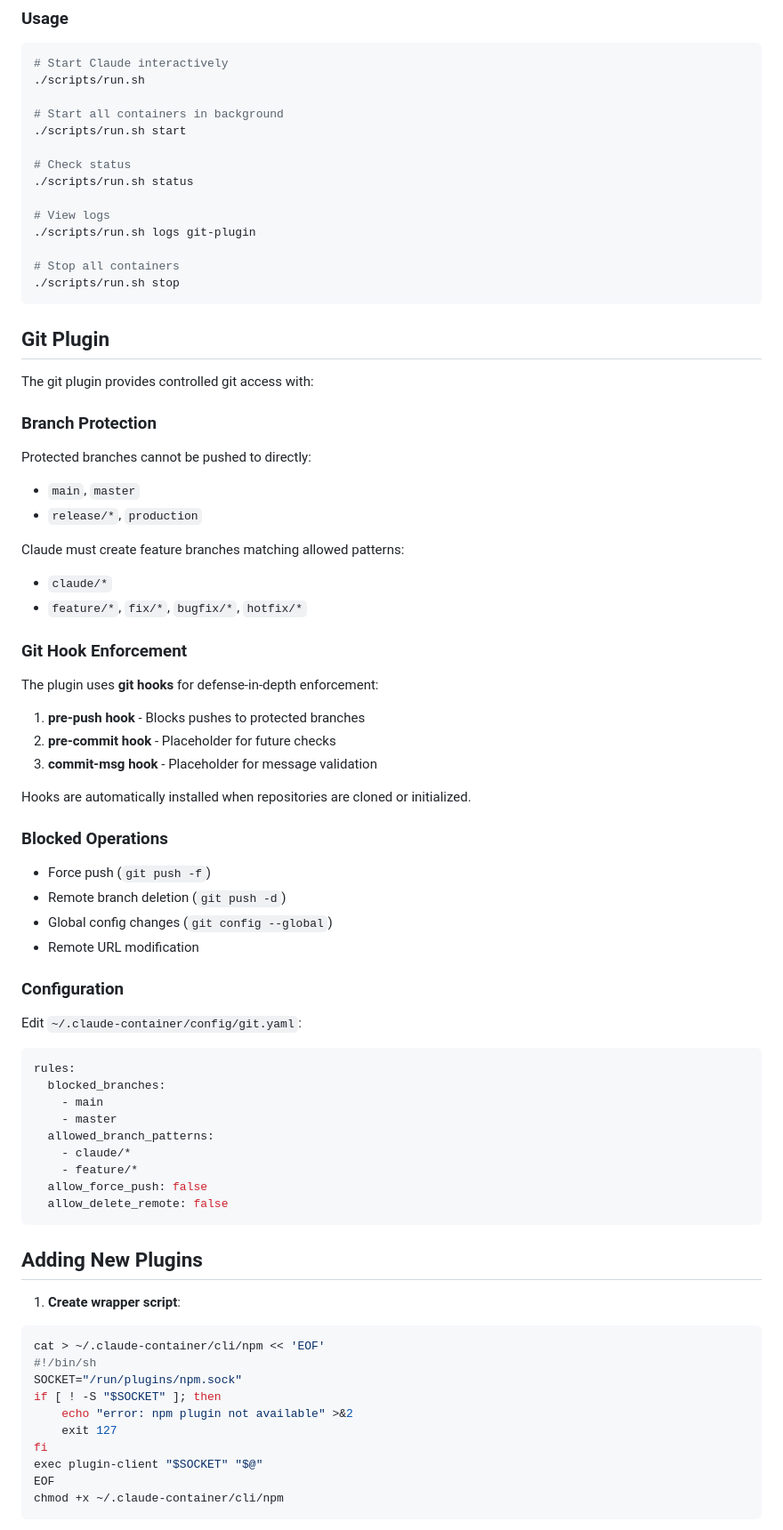
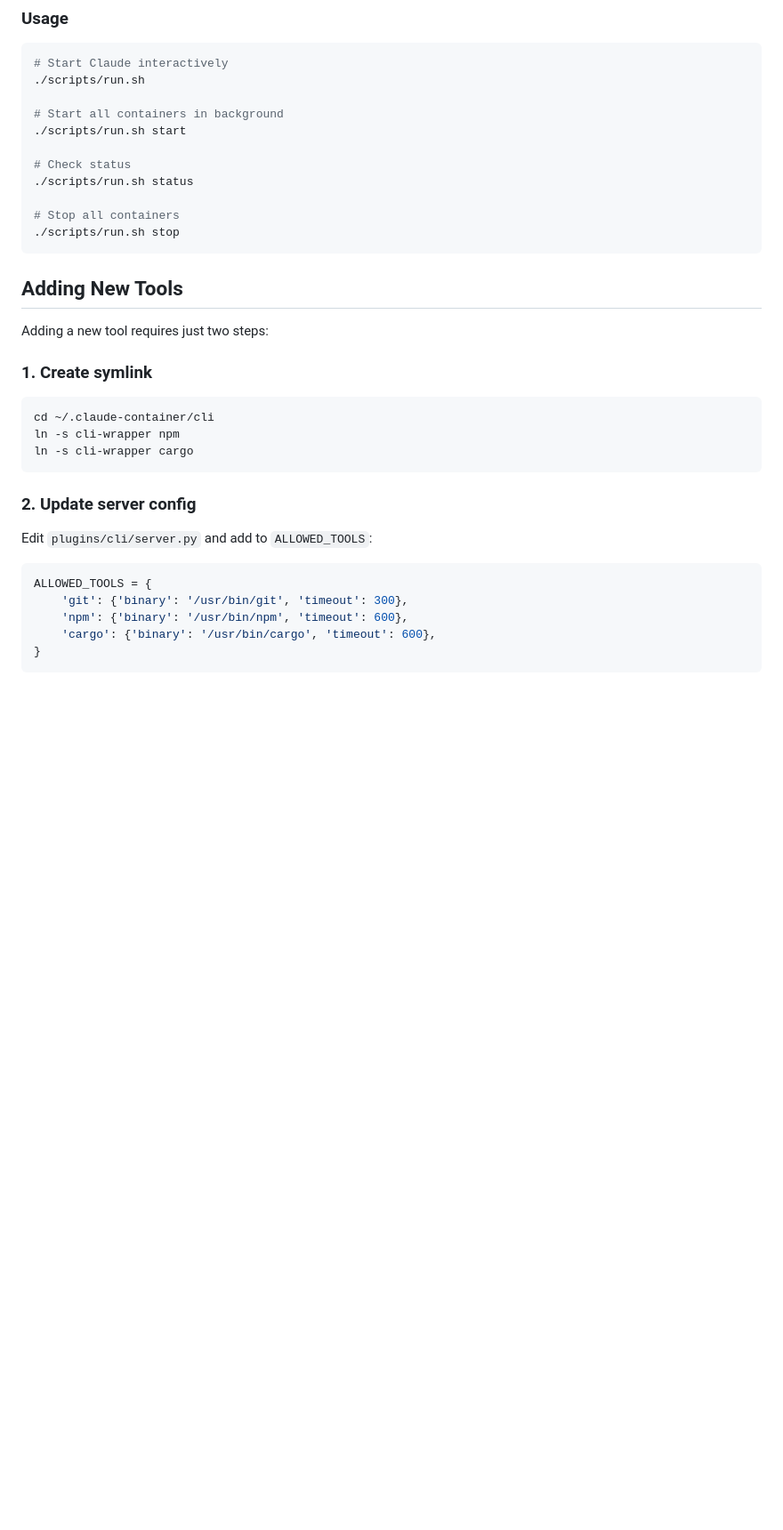
Before and after one commit to YeahWick/claude-container, a Markdown page: README.md, the part around one of its changes. Shown at 89% size. Rendered like a GitHub page; blank space fills up the shorter version.

````diff
--- a/README.md
+++ b/README.md
@@ -72,73 +72,31 @@ docker compose build
 # Check status
 ./scripts/run.sh status
 
-# View logs
-./scripts/run.sh logs git-plugin
-
 # Stop all containers
 ./scripts/run.sh stop
 ```
 
-## Git Plugin
+## Adding New Tools
 
-The git plugin provides controlled git access with:
+Adding a new tool requires just two steps:
 
-### Branch Protection
+### 1. Create symlink
 
-Protected branches cannot be pushed to directly:
-- `main`, `master`
-- `release/*`, `production`
-
-Claude must create feature branches matching allowed patterns:
-- `claude/*`
-- `feature/*`, `fix/*`, `bugfix/*`, `hotfix/*`
-
-### Git Hook Enforcement
-
-The plugin uses **git hooks** for defense-in-depth enforcement:
-
-1. **pre-push hook** - Blocks pushes to protected branches
-2. **pre-commit hook** - Placeholder for future checks
-3. **commit-msg hook** - Placeholder for message validation
-
-Hooks are automatically installed when repositories are cloned or initialized.
-
-### Blocked Operations
-
-- Force push (`git push -f`)
-- Remote branch deletion (`git push -d`)
-- Global config changes (`git config --global`)
-- Remote URL modification
-
-### Configuration
-
-Edit `~/.claude-container/config/git.yaml`:
-
-```yaml
-rules:
-  blocked_branches:
-    - main
-    - master
-  allowed_branch_patterns:
-    - claude/*
-    - feature/*
-  allow_force_push: false
-  allow_delete_remote: false
+```bash
+cd ~/.claude-container/cli
+ln -s cli-wrapper npm
+ln -s cli-wrapper cargo
 ```
 
-## Adding New Plugins
+### 2. Update server config
 
-1. **Create wrapper script**:
-```bash
-cat > ~/.claude-container/cli/npm << 'EOF'
-#!/bin/sh
-SOCKET="/run/plugins/npm.sock"
-if [ ! -S "$SOCKET" ]; then
-    echo "error: npm plugin not available" >&2
-    exit 127
-fi
-exec plugin-client "$SOCKET" "$@"
-EOF
-chmod +x ~/.claude-container/cli/npm
+Edit `plugins/cli/server.py` and add to `ALLOWED_TOOLS`:
+
+```python
+ALLOWED_TOOLS = {
+    'git': {'binary': '/usr/bin/git', 'timeout': 300},
+    'npm': {'binary': '/usr/bin/npm', 'timeout': 600},
+    'cargo': {'binary': '/usr/bin/cargo', 'timeout': 600},
+}
 ```
 
````
Also changed, not shown: other parts of README.md (+46 -75 lines).
